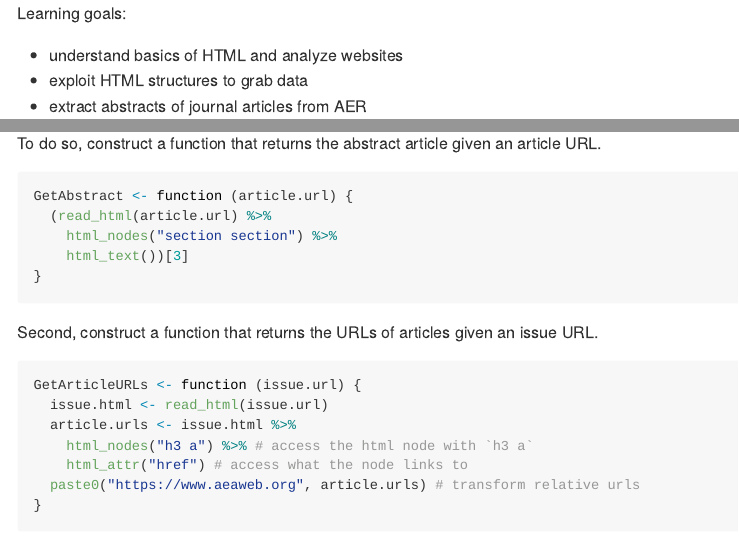
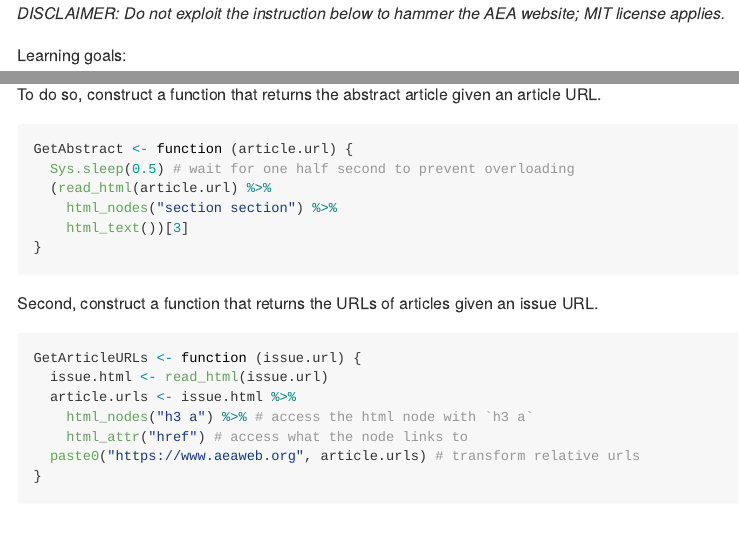
Before and after one commit to ubcecon/computing_and_datascience, an R Markdown document (R_sandbox/aer-articles.Rmd): the page in a window 1100 px wide, from its top, and a second part further down, joined at a grey line. The pictures show the output file R_sandbox/aer-articles.md that the author committed with the source, drawn offline in the style of GitHub.

Commit message:
Prevent aer-articles.Rmd from hammering AEA website

````diff
--- a/R_sandbox/aer-articles.Rmd
+++ b/R_sandbox/aer-articles.Rmd
@@ -19,6 +19,8 @@ library(dplyr)
 library(stringr)
 library(stringi)
 ```
+
+*DISCLAIMER: Do not exploit the instruction below to hammer the AEA website; MIT license applies.*
 
 Learning goals:
 
@@ -176,6 +178,7 @@ To do so, construct a function that returns the abstract article given an articl
 
 ```{r}
 GetAbstract <- function (article.url) {
+  Sys.sleep(0.5) # wait for one half second to prevent overloading
   (read_html(article.url) %>%
     html_nodes("section section") %>%
     html_text())[3]
````
Also changed, not shown: R_sandbox/aer-articles.md.
